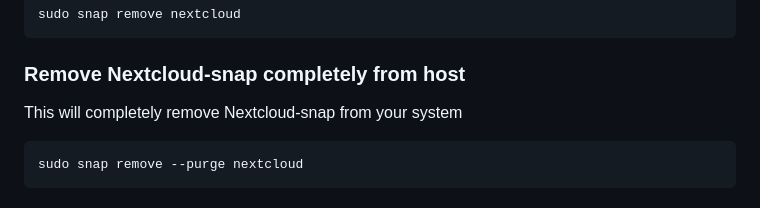
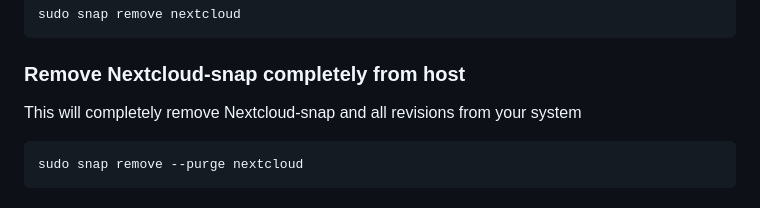
Before and after one commit to scubamuc/scubamuc.github.io, a Markdown page: wiki-md/NEXTCLOUD.snap--snap-management.md, the part around the change. Rendered like a GitHub page.

````diff
--- a/wiki-md/NEXTCLOUD.snap--snap-management.md
+++ b/wiki-md/NEXTCLOUD.snap--snap-management.md
@@ -171,7 +171,7 @@ sudo snap remove nextcloud
 ```
 
 ### Remove Nextcloud-snap completely from host
-This will completely remove Nextcloud-snap from your system
+This will completely remove Nextcloud-snap and all revisions from your system
 ```
 sudo snap remove --purge nextcloud
 ```
````
